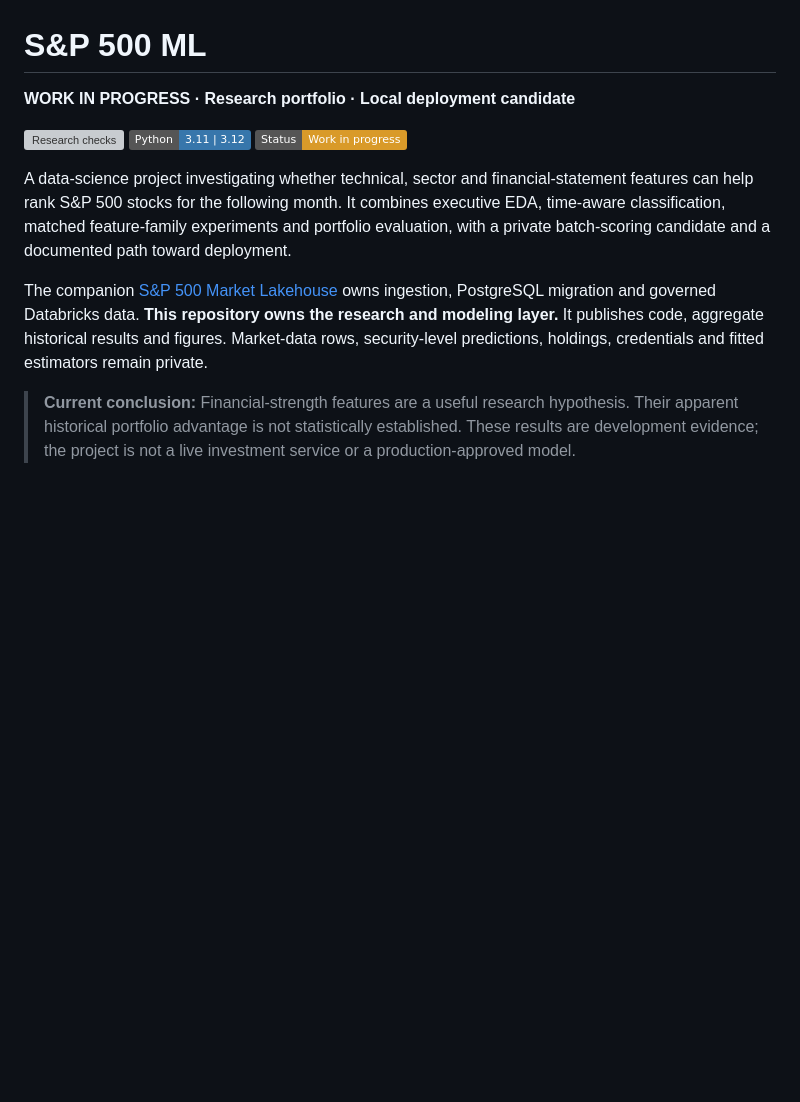
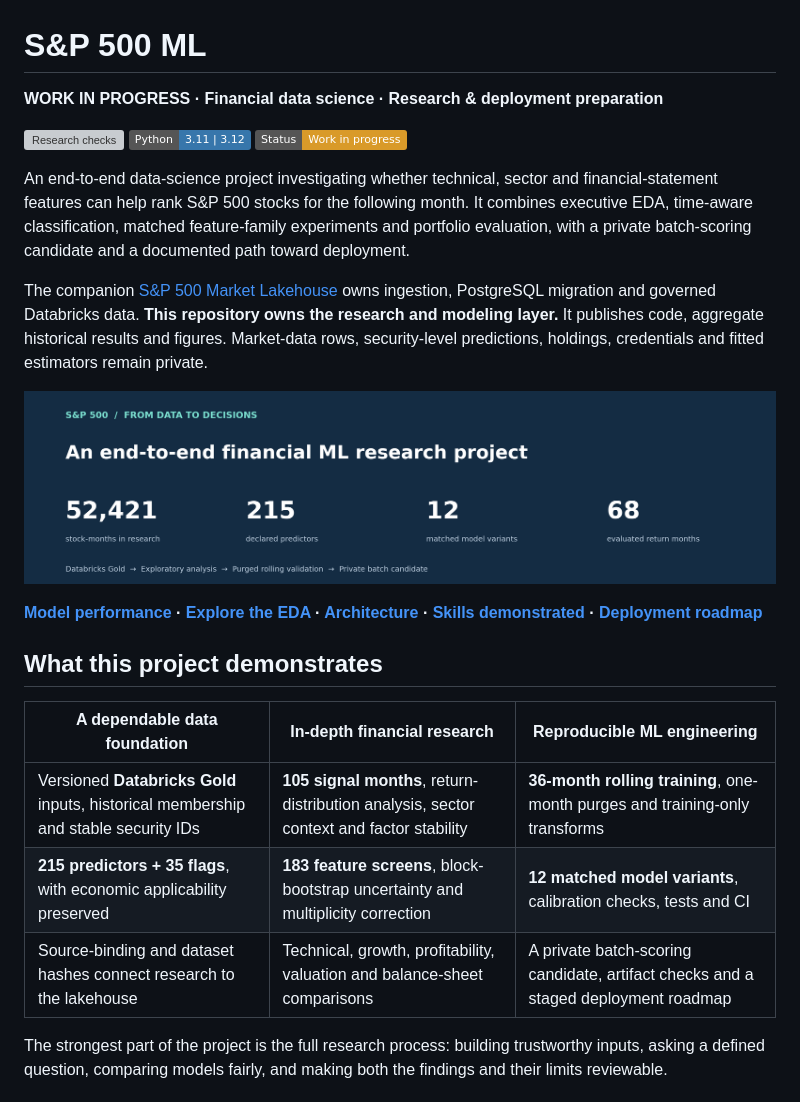
Before and after one commit to andrewnapurano00/SP500-ML, a Markdown page: README.md, the part around one of its changes. GitHub-like rendering; pictures changed too: docs/figures/readme/research_overview.png (added); badges without logos; blank space fills up the shorter version; grey boxes are pictures that could not be loaded.

```diff
--- a/README.md
+++ b/README.md
@@ -1,13 +1,26 @@
 # S&P 500 ML
 
-**WORK IN PROGRESS · Research portfolio · Local deployment candidate**
+**WORK IN PROGRESS · Financial data science · Research & deployment preparation**
 
 [![Research checks](https://github.com/andrewnapurano00/SP500-ML/actions/workflows/ci.yml/badge.svg)](https://github.com/andrewnapurano00/SP500-ML/actions/workflows/ci.yml)
 ![Python](https://img.shields.io/badge/Python-3.11%20%7C%203.12-3776AB)
 ![Status](https://img.shields.io/badge/Status-Work%20in%20progress-D99A29)
 
-A data-science project investigating whether technical, sector and financial-statement features can help rank S&P 500 stocks for the following month. It combines executive EDA, time-aware classification, matched feature-family experiments and portfolio evaluation, with a private batch-scoring candidate and a documented path toward deployment.
+An end-to-end data-science project investigating whether technical, sector and financial-statement features can help rank S&P 500 stocks for the following month. It combines executive EDA, time-aware classification, matched feature-family experiments and portfolio evaluation, with a private batch-scoring candidate and a documented path toward deployment.
 
 The companion [S&P 500 Market Lakehouse](https://github.com/andrewnapurano00/SP500-Market-Lakehouse) owns ingestion, PostgreSQL migration and governed Databricks data. **This repository owns the research and modeling layer.** It publishes code, aggregate historical results and figures. Market-data rows, security-level predictions, holdings, credentials and fitted estimators remain private.
 
-> **Current conclusion:** Financial-strength features are a useful research hypothesis. Their apparent historical portfolio advantage is not statistically established. These results are development evidence; the project is not a live investment service or a production-approved model.
+![Research scope: 52,421 stock-months, 215 predictors, 12 model variants and 68 evaluated return months](docs/figures/readme/research_overview.png)
+
+**[Model performance](#historical-model-results) · [Explore the EDA](#exploratory-analysis) · [Architecture](#architecture) · [Skills demonstrated](#data-science-skills-demonstrated) · [Deployment roadmap](#deployment-status-and-next-steps)**
+
+## What this project demonstrates
+
+| A dependable data foundation | In-depth financial research | Reproducible ML engineering |
+| --- | --- | --- |
+| Versioned **Databricks Gold** inputs, historical membership and stable security IDs | **105 signal months**, return-distribution analysis, sector context and factor stability | **36-month rolling training**, one-month purges and training-only transforms |
+| **215 predictors + 35 flags**, with economic applicability preserved | **183 feature screens**, block-bootstrap uncertainty and multiplicity correction | **12 matched model variants**, calibration checks, tests and CI |
+| Source-binding and dataset hashes connect research to the lakehouse | Technical, growth, profitability, valuation and balance-sheet comparisons | A private batch-scoring candidate, artifact checks and a staged deployment roadmap |
+
+The strongest part of the project is the full research process: building trustworthy inputs, asking a defined question, comparing models fairly, and making both the findings and their limits reviewable.
+
```
Also changed, not shown: other parts of README.md (+106 -34 lines), docs/figures/readme/all_models_by_year.png (added), docs/figures/readme/annual_returns.png (added), docs/figures/readme/performance_path.png (added), 1 other file.
